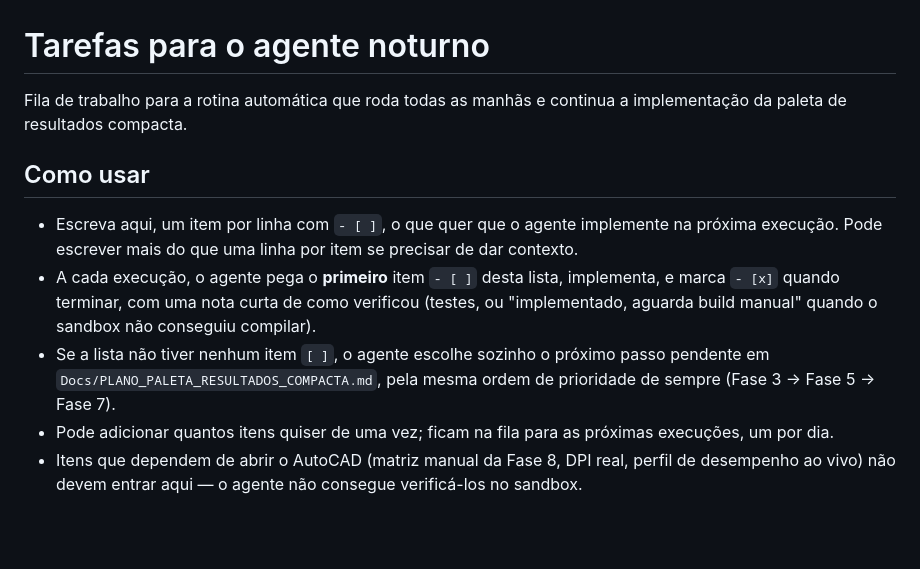
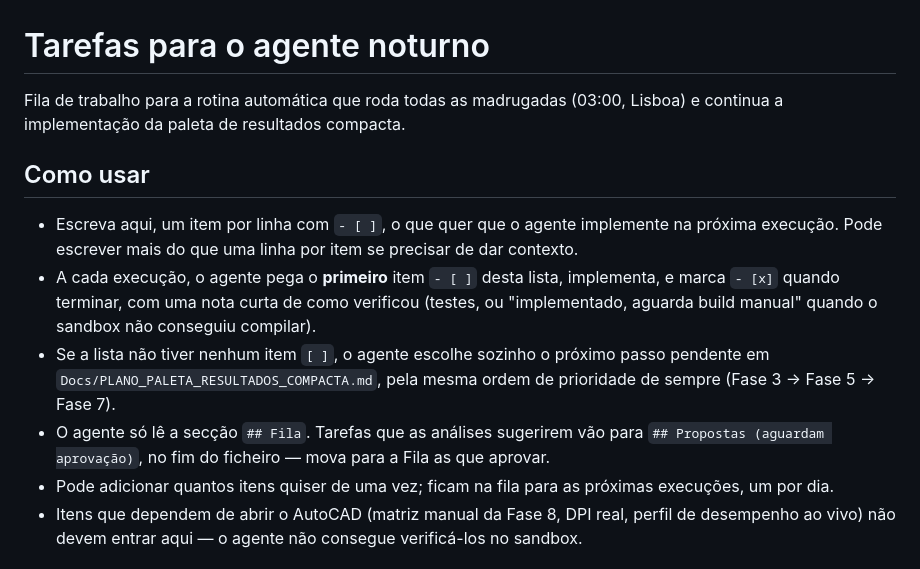
Before and after one commit to tsantos86/tskpluginmedicao, a Markdown page: Docs/TAREFAS_AGENTE.md, the part around the change. Rendered like a GitHub page; blank space fills up the shorter version.

Commit message:
docs: fila do agente — horário de madrugada e secção de propostas
Co-Authored-By: Claude Opus 5.5 <noreply@anthropic.com>

```diff
--- a/Docs/TAREFAS_AGENTE.md
+++ b/Docs/TAREFAS_AGENTE.md
@@ -1,6 +1,6 @@
 # Tarefas para o agente noturno
 
-Fila de trabalho para a rotina automática que roda todas as manhãs e continua
+Fila de trabalho para a rotina automática que roda todas as madrugadas (03:00, Lisboa) e continua
 a implementação da paleta de resultados compacta.
 
 ## Como usar
@@ -15,6 +15,9 @@ a implementação da paleta de resultados compacta.
 - Se a lista não tiver nenhum item `[ ]`, o agente escolhe sozinho o próximo
   passo pendente em `Docs/PLANO_PALETA_RESULTADOS_COMPACTA.md`, pela mesma
   ordem de prioridade de sempre (Fase 3 → Fase 5 → Fase 7).
+- O agente só lê a secção `## Fila`. Tarefas que as análises sugerirem vão
+  para `## Propostas (aguardam aprovação)`, no fim do ficheiro — mova para a
+  Fila as que aprovar.
 - Pode adicionar quantos itens quiser de uma vez; ficam na fila para as
   próximas execuções, um por dia.
 - Itens que dependem de abrir o AutoCAD (matriz manual da Fase 8, DPI real,
```
